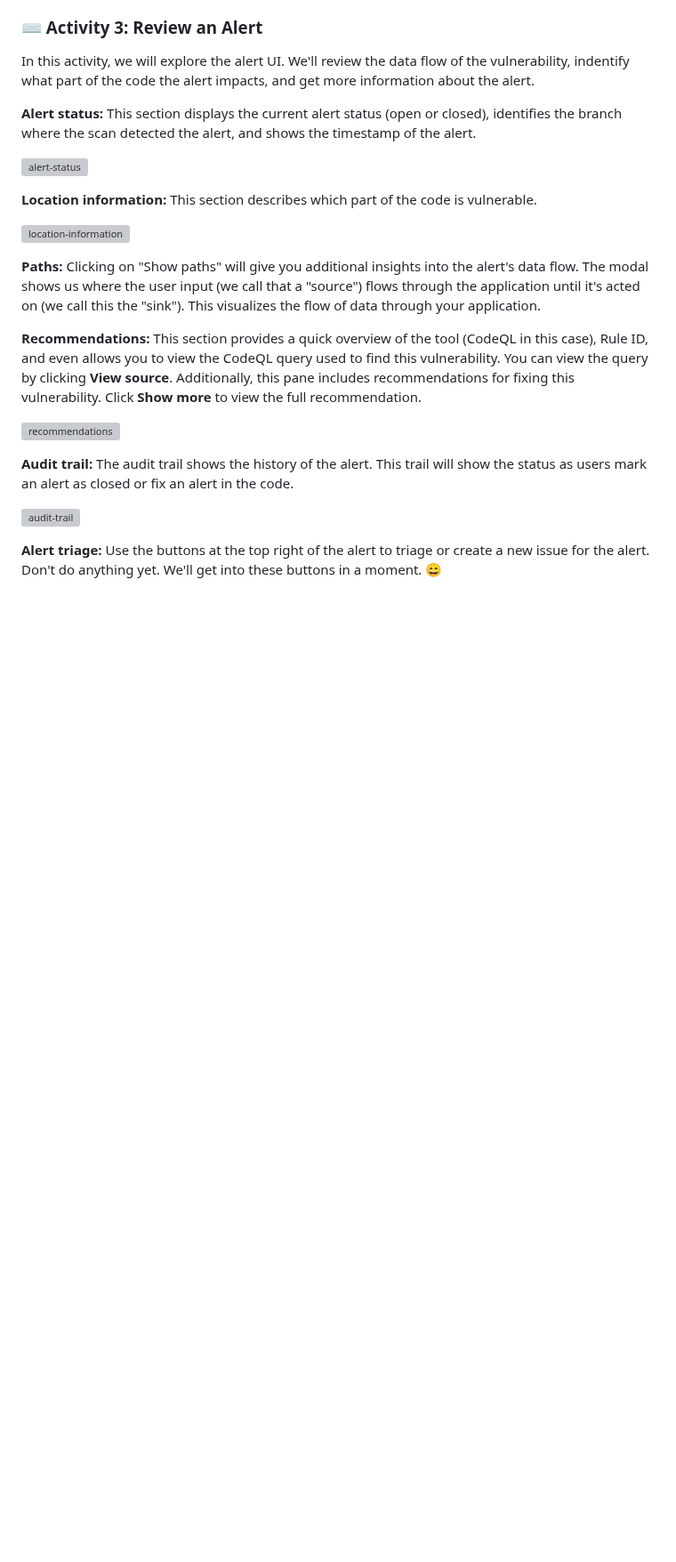
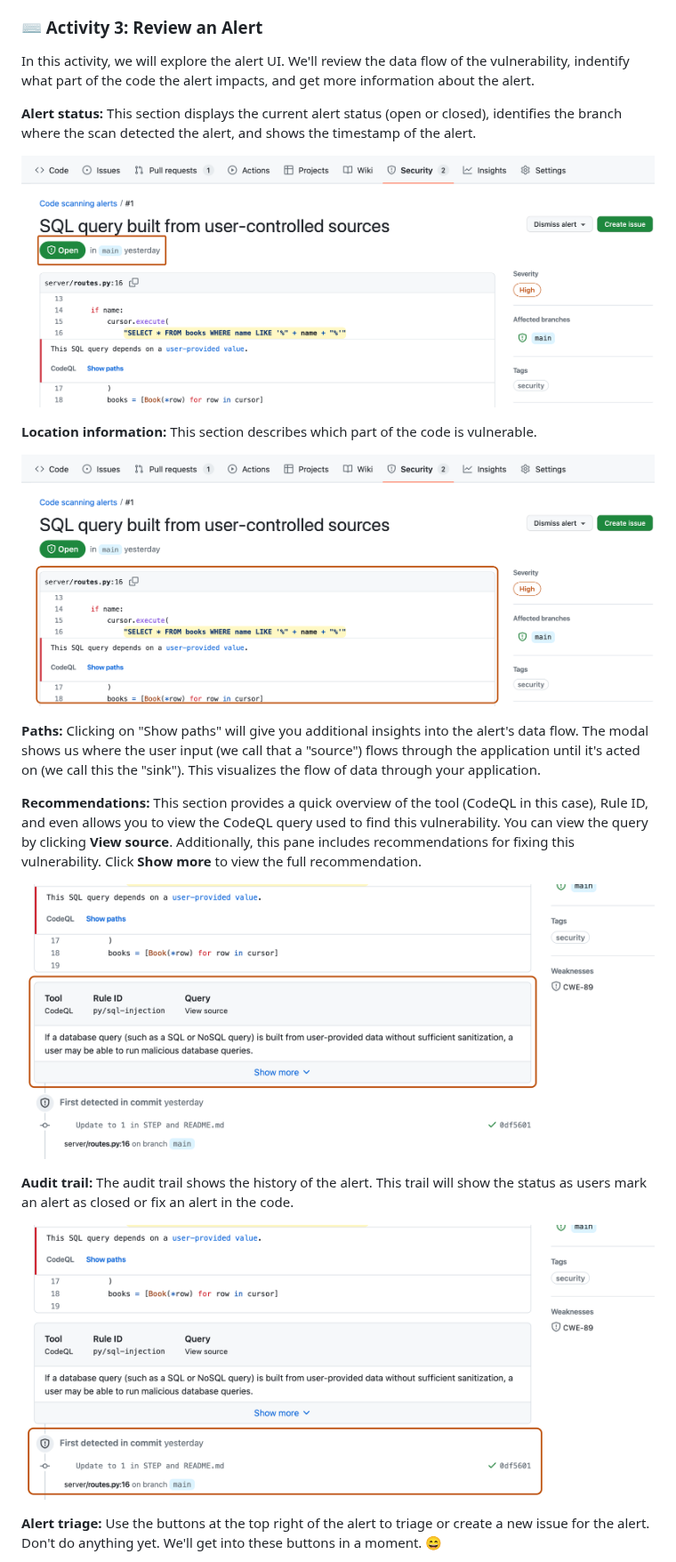
Before and after one commit to skills/introduction-to-codeql, a Markdown page: .github/steps/2-review-and-triage-codeql-alerts.md, the part around one of its changes. Shown at 89% size. Drawn GitHub-style; blank space fills up the shorter version; grey boxes are pictures that could not be loaded.

```diff
--- a/.github/steps/2-review-and-triage-codeql-alerts.md
+++ b/.github/steps/2-review-and-triage-codeql-alerts.md
@@ -43,21 +43,21 @@ In this activity, we will explore the alert UI. We'll review the data flow of th
 
 **Alert status:** This section displays the current alert status (open or closed), identifies the branch where the scan detected the alert, and shows the timestamp of the alert.
 
-![alert-status](images/alert-status.png)
+![alert-status](/images/alert-status.png)
 
 **Location information:** This section describes which part of the code is vulnerable.
 
-![location-information](images/location-information.png)
+![location-information](/images/location-information.png)
 
 **Paths:** Clicking on "Show paths" will give you additional insights into the alert's data flow. The modal shows us where the user input (we call that a "source") flows through the application until it's acted on (we call this the "sink"). This visualizes the flow of data through your application.
 
 **Recommendations:** This section provides a quick overview of the tool (CodeQL in this case), Rule ID, and even allows you to view the CodeQL query used to find this vulnerability. You can view the query by clicking **View source**. Additionally, this pane includes recommendations for fixing this vulnerability. Click **Show more** to view the full recommendation.
 
-![recommendations](images/recommendations.png)
+![recommendations](/images/recommendations.png)
 
 **Audit trail:** The audit trail shows the history of the alert. This trail will show the status as users mark an alert as closed or fix an alert in the code.
 
-![audit-trail](images/audit-trail.png)
+![audit-trail](/images/audit-trail.png)
 
 **Alert triage:** Use the buttons at the top right of the alert to triage or create a new issue for the alert. Don't do anything yet. We'll get into these buttons in a moment. 😄
 
```
Also changed, not shown: other parts of .github/steps/2-review-and-triage-codeql-alerts.md (+3 -3 lines).
